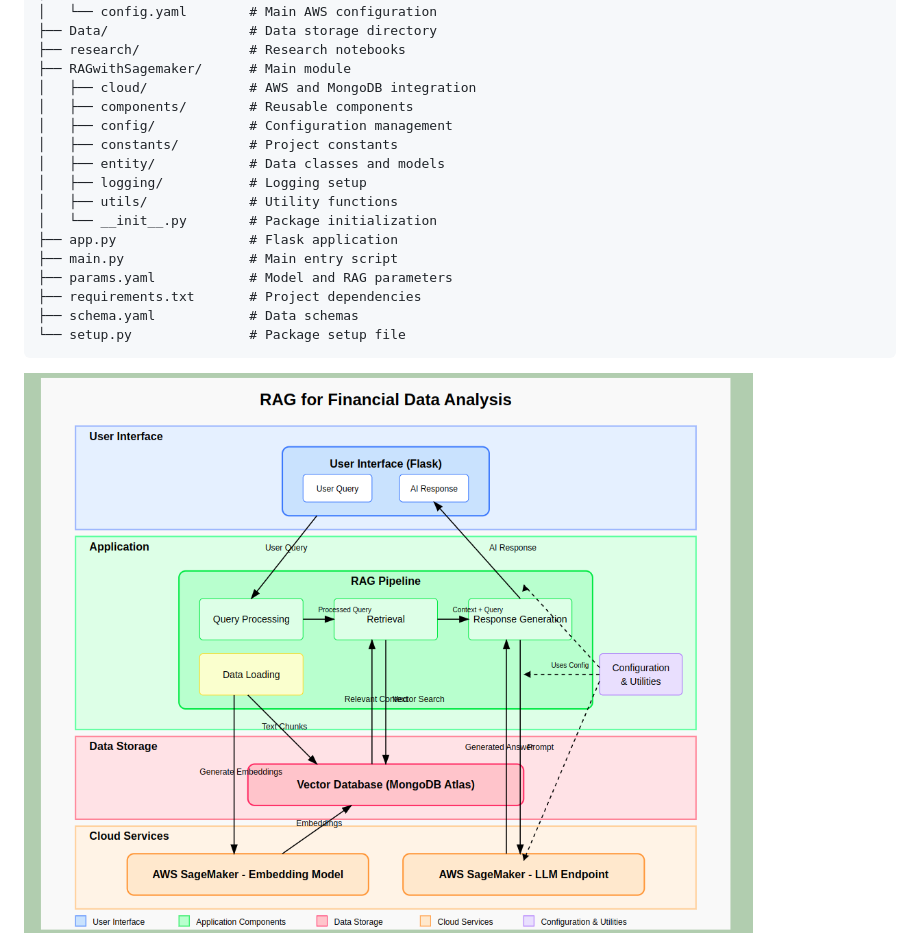
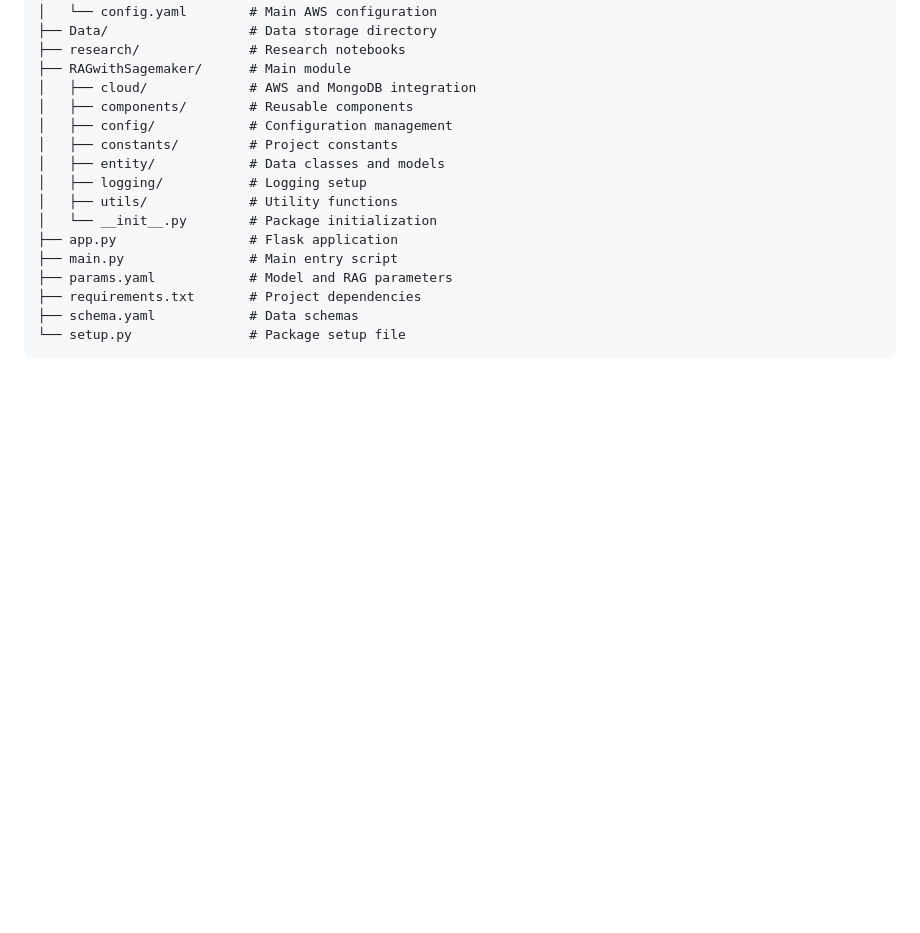
Before and after one commit to MahammadRafi06/VectorSage, a Markdown page: README.md, the part around the change. Rendered like a GitHub page; blank space fills up the shorter version.

Commit message:
Complete Project-last commit

````diff
--- a/README.md
+++ b/README.md
@@ -137,7 +137,7 @@ RAGwithSagemaker/
 ├── schema.yaml            # Data schemas
 └── setup.py               # Package setup file
 ```
-![Architecture Diagram](docs/images/architecture_diagram.png)
+
 ![Architecture Diagram](docs/images/config.png)
 
 ## 🧩 Core ComponentsC
````
